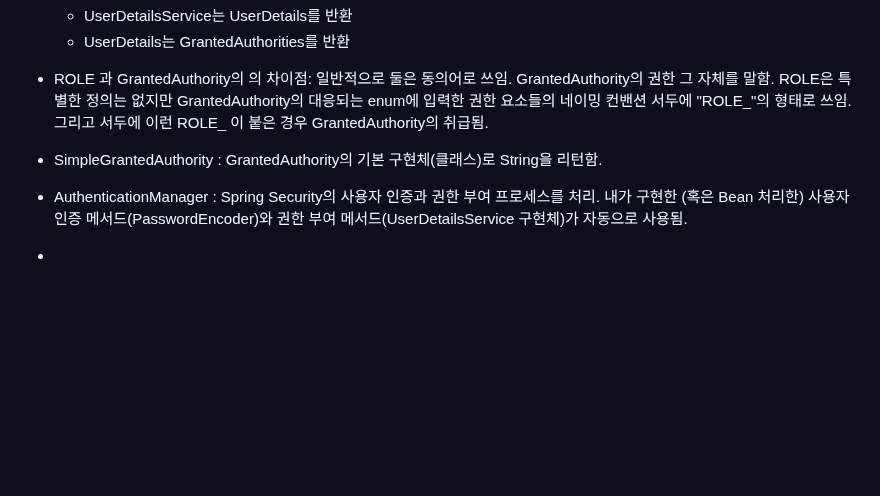
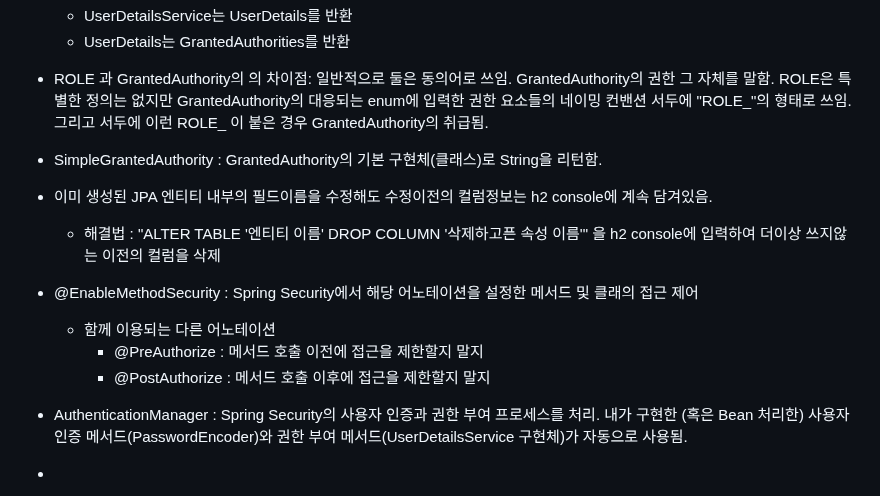
Before and after one commit to Song-Jihan/JumpToSpringBoot3, a Markdown page: What_I_Didn't_Know_Organziation.md, the part around the change. GitHub-like rendering; blank space fills up the shorter version.

```diff
--- a/What_I_Didn't_Know_Organziation.md
+++ b/What_I_Didn't_Know_Organziation.md
@@ -235,6 +235,16 @@
 * SimpleGrantedAuthority : GrantedAuthority의 기본 구현체(클래스)로 String을 리턴함.
 
 
+* 이미 생성된 JPA 엔티티 내부의 필드이름을 수정해도 수정이전의 컬럼정보는 h2 console에 계속 담겨있음.
+  * 해결법 : "ALTER TABLE '엔티티 이름' DROP COLUMN '삭제하고픈 속성 이름'" 을 h2 console에 입력하여 더이상 쓰지않는 이전의 컬럼을 삭제
+
+
+* @EnableMethodSecurity : Spring Security에서 해당 어노테이션을 설정한 메서드 및 클래의 접근 제어
+  * 함께 이용되는 다른 어노테이션
+    * @PreAuthorize : 메서드 호출 이전에 접근을 제한할지 말지
+    * @PostAuthorize : 메서드 호출 이후에 접근을 제한할지 말지
+
+
 * AuthenticationManager : Spring Security의 사용자 인증과 권한 부여 프로세스를 처리. 내가 구현한 (혹은 Bean 처리한) 사용자 인증 메서드(PasswordEncoder)와 권한 부여 메서드(UserDetailsService 구현체)가 자동으로 사용됨.
 
 
```
